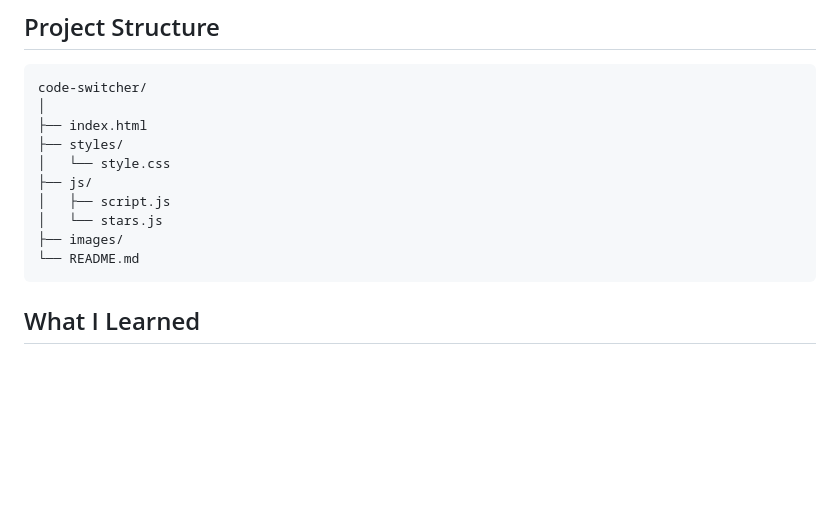
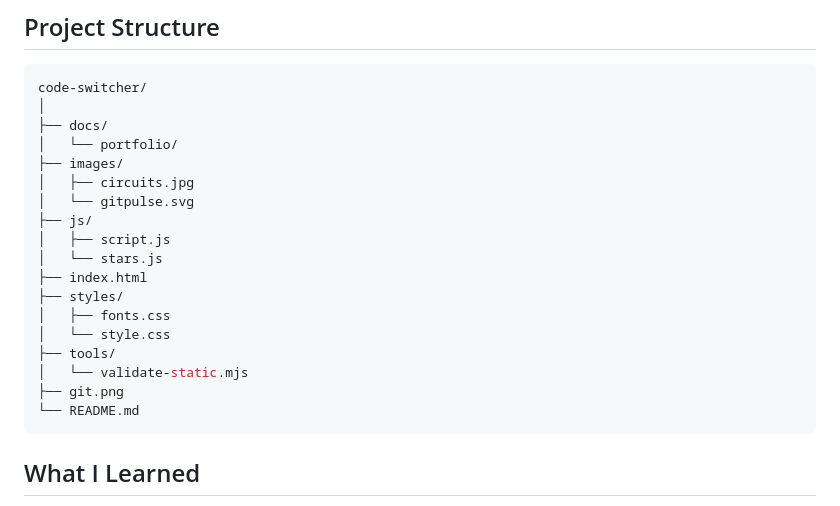
Before and after one commit to Alvarez-J1/Code-Switcher, a Markdown page: README.md, the part around the change. GitHub-like rendering; blank space fills up the shorter version.

Commit message:
docs: update project structure

````diff
--- a/README.md
+++ b/README.md
@@ -67,13 +67,21 @@ Open the project with Live Server or simply open `index.html` in your browser.
 ```bash
 code-switcher/
 │
-├── index.html
-├── styles/
-│   └── style.css
+├── docs/
+│   └── portfolio/
+├── images/
+│   ├── circuits.jpg
+│   └── gitpulse.svg
 ├── js/
 │   ├── script.js
 │   └── stars.js
-├── images/
+├── index.html
+├── styles/
+│   ├── fonts.css
+│   └── style.css
+├── tools/
+│   └── validate-static.mjs
+├── git.png
 └── README.md
 ```
 
````
